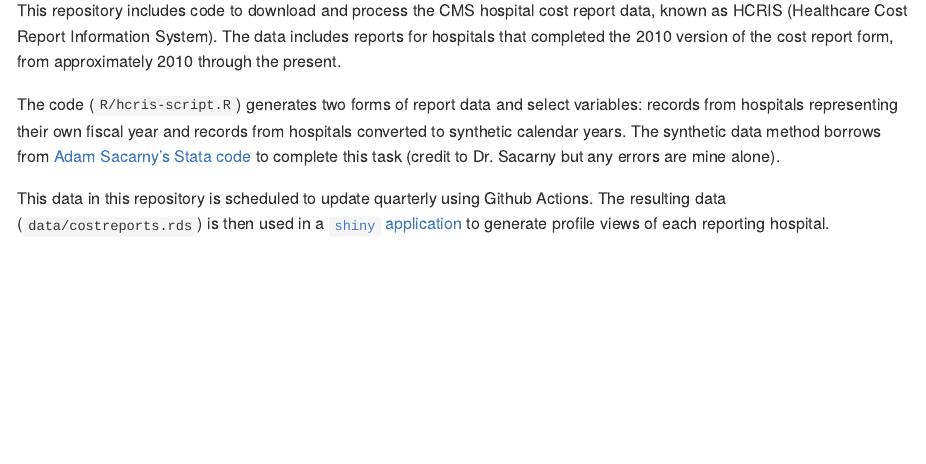
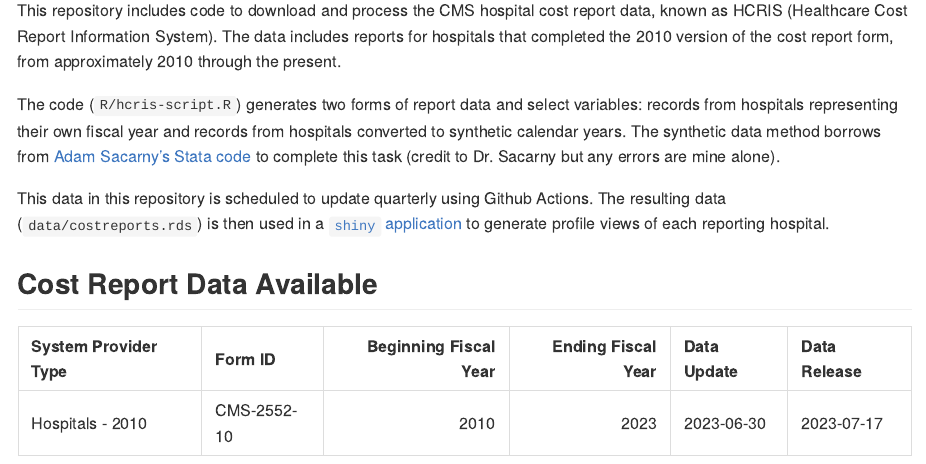
Before and after one commit to jfangmeier/hcris-cost-reports, an R Markdown document (README.Rmd): the page in a window 1100 px wide, from 110 px down. Rendered offline with R 4.5, knitr and Pandoc, with nearby package versions.

Commit message:
update README format

````diff
--- a/.github/workflows/hcris-update.yaml
+++ b/.github/workflows/hcris-update.yaml
@@ -24,6 +24,9 @@ jobs:
             any::janitor
             any::httr
             any::rvest
+            any::rmarkdown
+            any::knitr
+            any::fs
 
       - name: Check out repository
         uses: actions/checkout@v3
@@ -37,5 +40,7 @@ jobs:
           git config --local user.name "GitHub Actions"
           git add data/costreports.rds
           git add data/release.rds
+          git add data/release.csv
+          git add README.md
           git commit -m 'Data updated' || echo "No changes to commit"
           git push origin || echo "No changes to commit"
--- a/README.Rmd
+++ b/README.Rmd
@@ -1,5 +1,7 @@
 ---
-output: github_document
+output:
+  github_document:
+    html_preview: false
 ---
 
 <!-- README.md is generated from README.Rmd. Please edit that file -->
@@ -18,3 +20,28 @@ This repository includes code to download and process the CMS hospital cost repo
 The code (`R/hcris-script.R`) generates two forms of report data and select variables: records from hospitals representing their own fiscal year and records from hospitals converted to synthetic calendar years. The synthetic data method borrows from [Adam Sacarny's Stata code](https://github.com/asacarny/hospital-cost-reports) to complete this task (credit to Dr. Sacarny but any errors are mine alone).
 
 This data in this repository is scheduled to update quarterly using Github Actions. The resulting data (`data/costreports.rds`) is then used in a [`shiny` application](https://josh-fangmeier.shinyapps.io/hospital-profile/) to generate profile views of each reporting hospital.
+
+## Cost Report Data Available
+
+```{r}
+#| echo: FALSE
+#| message: FALSE
+
+library(knitr)
+library(dplyr)
+library(here)
+options(knitr.table.format = 'markdown')
+
+release_df <- readRDS(here("data", "release.rds"))
+
+release_df %>%
+  rename(
+    "System Provider Type" = system,
+    "Form ID" = form,
+    "Beginning Fiscal Year" = fy_beg,
+    "Ending Fiscal Year" = fy_end,
+    "Data Update" = update_date,
+    "Data Release" = release_date
+  ) %>%
+  kable()
+```
````
Also changed, not shown: R/hcris-script.R (+10 -1 lines), README.md.
